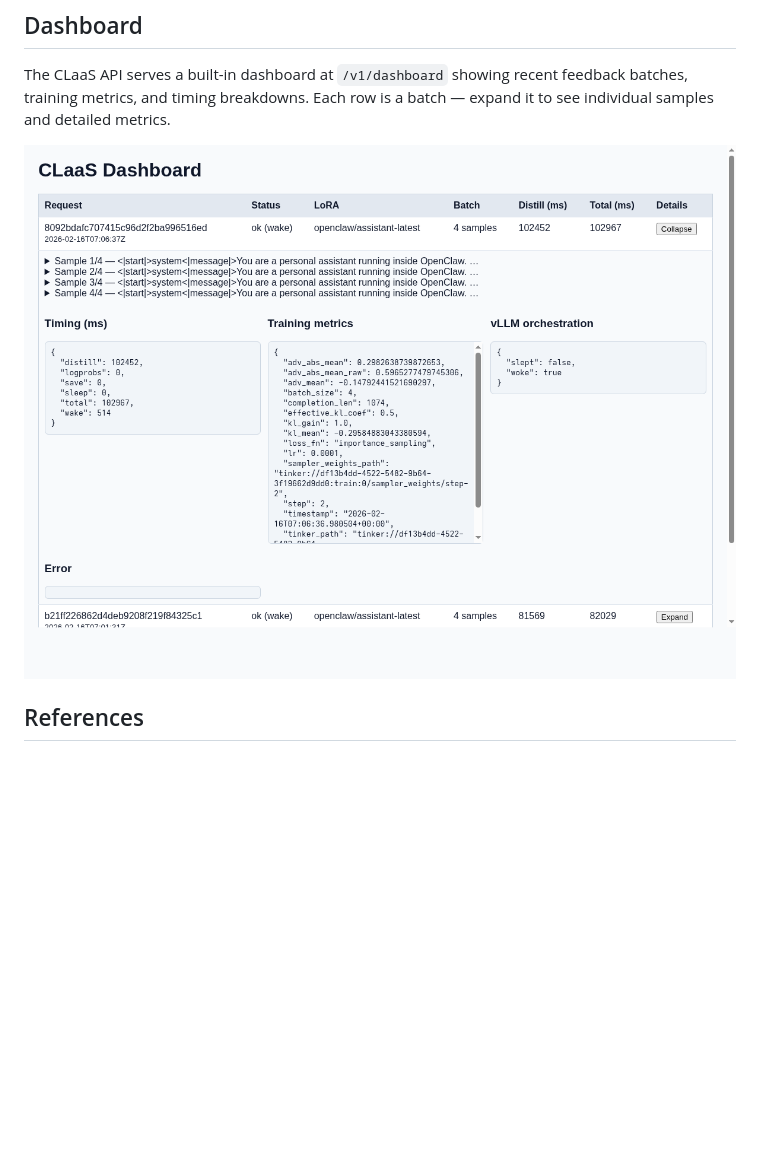
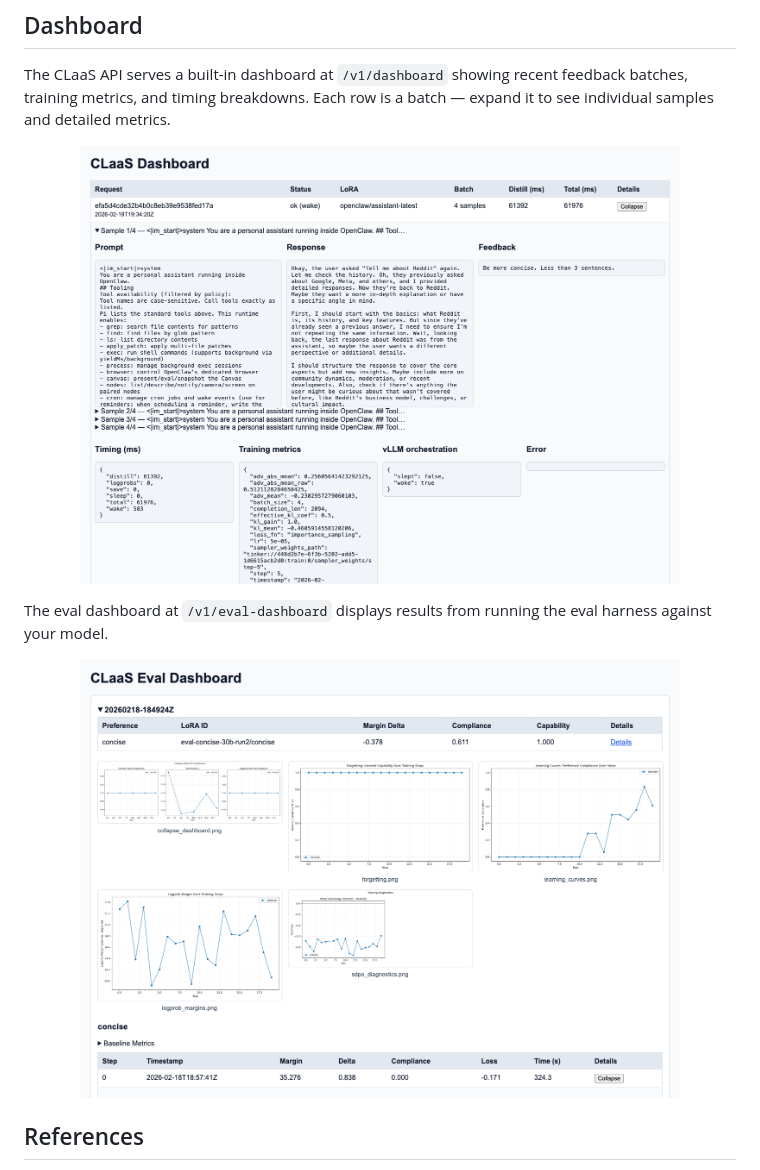
Before and after one commit to kfallah/CLaaS, a Markdown page: README.md, the part around one of its changes. Drawn GitHub-style; pictures changed too: assets/dashboard.png, assets/eval.png (added); blank space fills up the shorter version.

Commit message:
Update README with new images (#17)
## Summary
- Add Telegram demo screenshot (`telegram.png`) to the intro section of
the README
- Update `dashboard.png` with the latest screenshot
- Add eval dashboard image (`eval.png`) and `/v1/eval-dashboard`
endpoint reference below the dashboard section

## Test plan
- [ ] Verify all three images render correctly on GitHub
- [ ] Confirm no broken image links in README

🤖 Generated with [Claude Code](https://claude.com/claude-code)

---------

Co-authored-by: Claude Opus 4.6 <noreply@anthropic.com>

```diff
--- a/README.md
+++ b/README.md
@@ -128,7 +132,15 @@ All configuration is via environment variables. See [`docker/README.md`](docker/
 
 The CLaaS API serves a built-in dashboard at `/v1/dashboard` showing recent feedback batches, training metrics, and timing breakdowns. Each row is a batch — expand it to see individual samples and detailed metrics.
 
-![CLaaS Dashboard](assets/dashboard.png)
+<p align="center">
+  <img src="assets/dashboard.png" alt="CLaaS Dashboard" width="600">
+</p>
+
+The eval dashboard at `/v1/eval-dashboard` displays results from running the eval harness against your model.
+
+<p align="center">
+  <img src="assets/eval.png" alt="Eval Dashboard" width="600">
+</p>
 
 ## References
 
```
Also changed, not shown: other parts of README.md (+4 -0 lines), assets/telegram.png (added).
